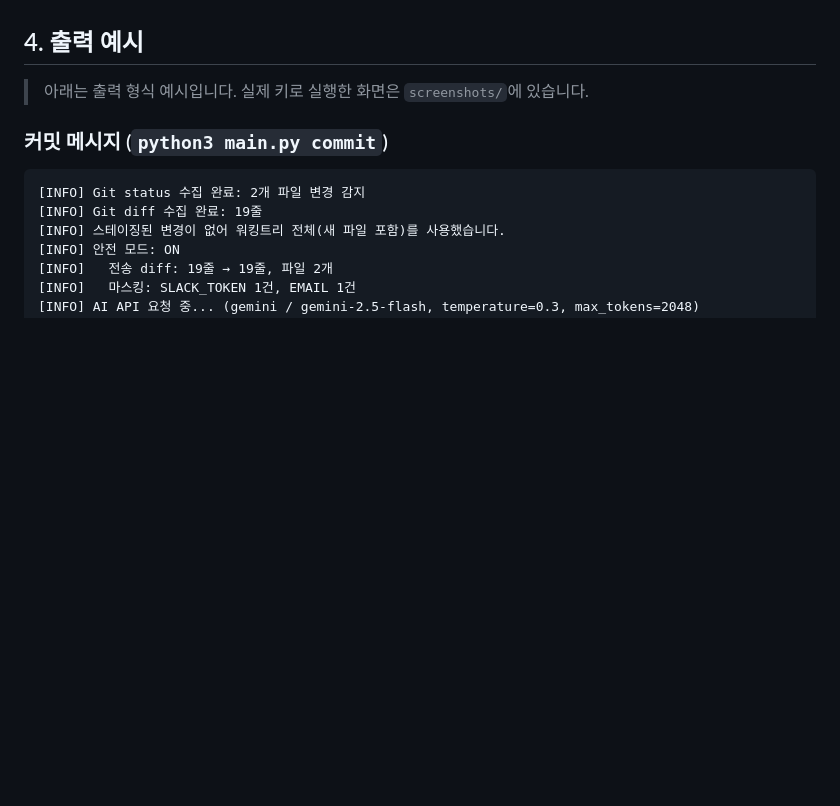
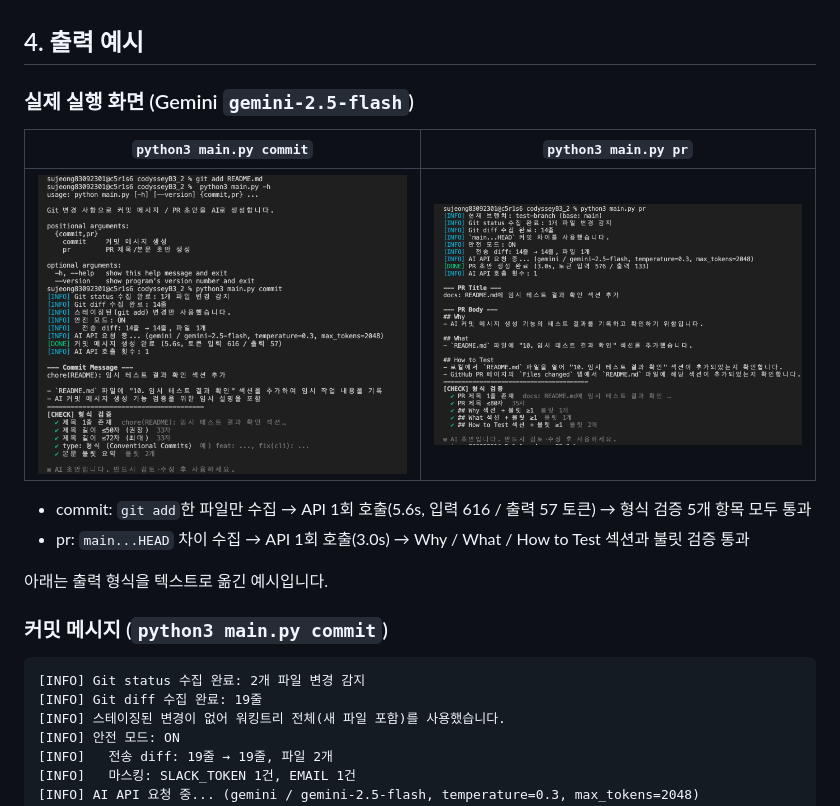
Before and after one commit to SJendministrator/codysseyB3_2, a Markdown page: README.md, the part around the change. Rendered like a GitHub page; pictures changed too: screenshots/real-commit.png (added), screenshots/real-pr.png (added); blank space fills up the shorter version.

Commit message:
docs: 실제 Gemini API 실행 화면(commit/pr) README에 추가
Co-Authored-By: Claude Opus 5.5 <noreply@anthropic.com>
Claude-Session: https://claude.ai/code/session_01CQswkyrsAwKq1XZAHxtB7a

```diff
--- a/README.md
+++ b/README.md
@@ -101,7 +101,16 @@ gitgen commit --provider anthropic               # 다른 제공자
 
 ## 4. 출력 예시
 
-> 아래는 출력 형식 예시입니다. 실제 키로 실행한 화면은 `screenshots/`에 있습니다.
+### 실제 실행 화면 (Gemini `gemini-2.5-flash`)
+
+| `python3 main.py commit` | `python3 main.py pr` |
+|---|---|
+| <img src="screenshots/real-commit.png" width="420"> | <img src="screenshots/real-pr.png" width="420"> |
+
+- commit: `git add`한 파일만 수집 → API 1회 호출(5.6s, 입력 616 / 출력 57 토큰) → 형식 검증 5개 항목 모두 통과
+- pr: `main...HEAD` 차이 수집 → API 1회 호출(3.0s) → Why / What / How to Test 섹션과 불릿 검증 통과
+
+아래는 출력 형식을 텍스트로 옮긴 예시입니다.
 
 ### 커밋 메시지 (`python3 main.py commit`)
 
```
